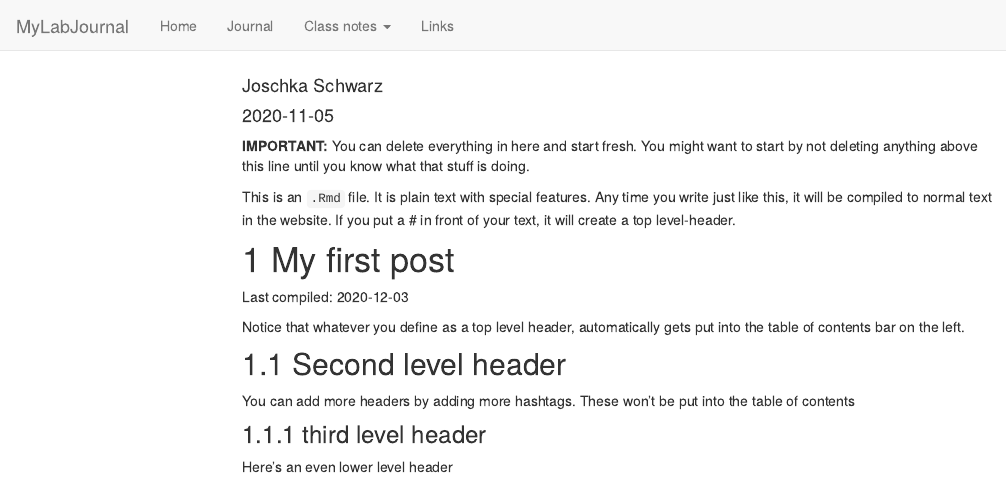
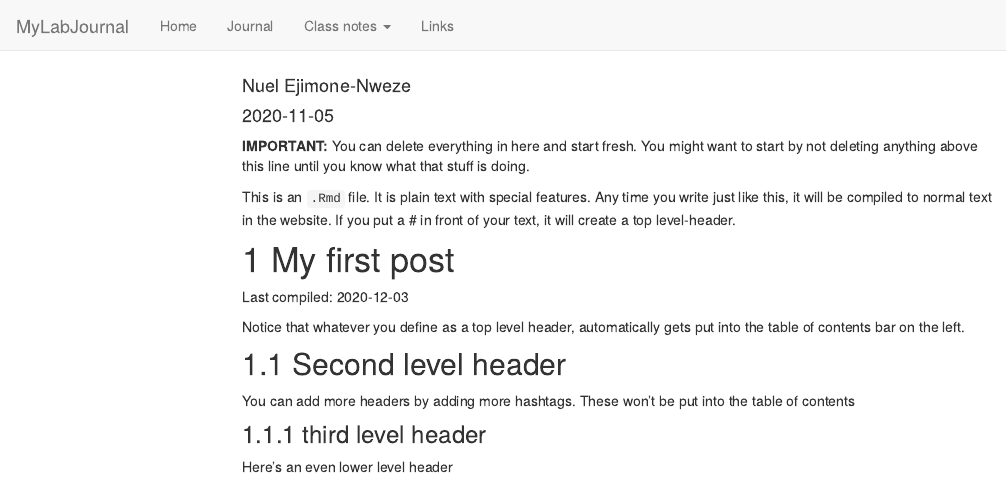
Before and after one commit to TUHHStartupEngineers/ws20-business-data-science-basics---lab-journal-Nuel2020-1, an R Markdown document (journal.Rmd): the page in a window 1100 px wide, from its top. Rendered offline with R 4.5, knitr and Pandoc, with nearby package versions; code that draws random numbers runs with fixed seeds of ours; menus at the side of the page are left out.

Commit message:
Update journal.Rmd

```diff
--- a/journal.Rmd
+++ b/journal.Rmd
@@ -1,6 +1,6 @@
 ---
 title: "Journal (reproducible report)"
-author: "Joschka Schwarz"
+author: "Nuel Ejimone-Nweze"
 date: "2020-11-05"
 output:
   html_document:
```
